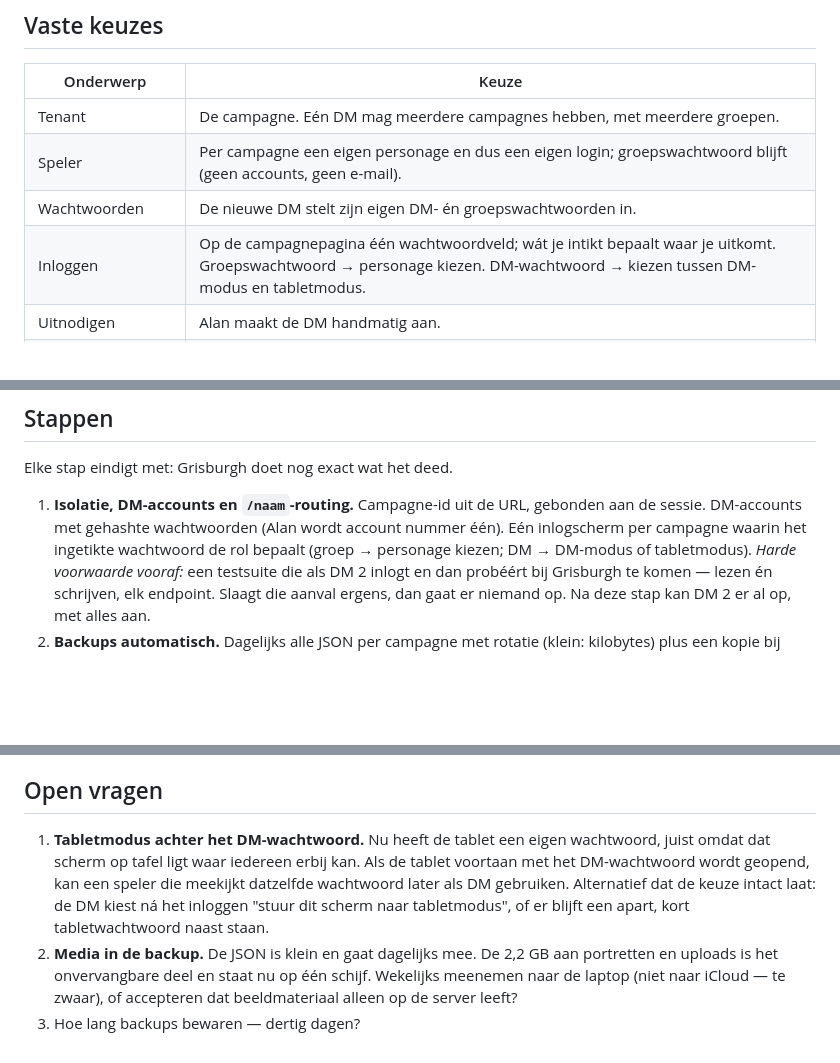
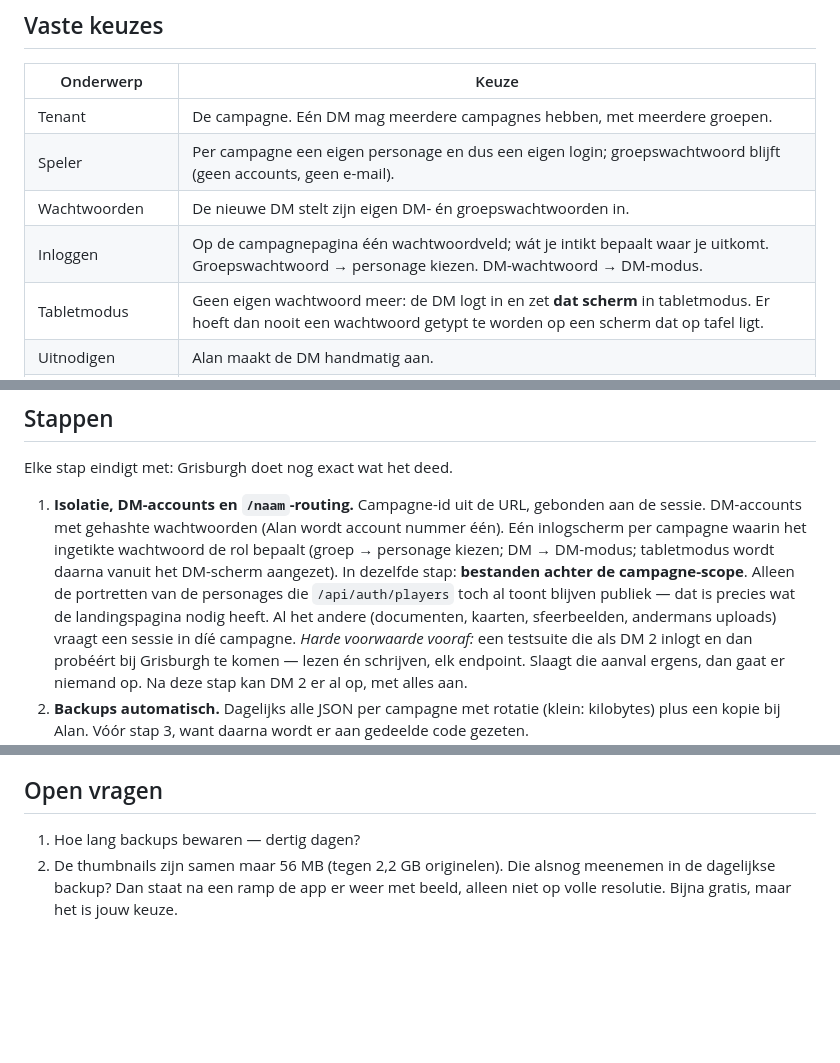
Before and after one commit to mossalan-dot/Grisburgh, a Markdown page: docs/multi-dm-plan.md, 3 parts joined by grey strips. Rendered like a GitHub page; blank space fills up the shorter version.

Commit message:
Werkdocument: tabletmodus zonder wachtwoord, en bestanden staan publiek open
- Tabletmodus krijgt geen eigen wachtwoord meer; de DM zet zijn eigen scherm
  in tabletmodus, zodat er niets getypt hoeft te worden op een scherm dat op
  tafel ligt.
- Beeldmateriaal blijft bewust alleen op de server.
- Nieuw gevonden: attachRole zet req.role standaard op 'player', waardoor de
  inlogcontrole in /api/files/:id en /api/thumb/:id nooit afgaat. Elk bestand
  is zonder sessie op te halen als je het id kent; op productie geverifieerd.
  Afdichten hoort bij stap 1, met de landingsportretten als enige uitzondering.

Co-Authored-By: Claude Opus 5 <noreply@anthropic.com>
Claude-Session: https://claude.ai/code/session_01817CNLb9a4p4gGbQqWMDCX

```diff
--- a/docs/multi-dm-plan.md
+++ b/docs/multi-dm-plan.md
@@ -29,7 +29,8 @@ Bewust **niet** in deze ronde:
 | Tenant | De campagne. Eén DM mag meerdere campagnes hebben, met meerdere groepen. |
 | Speler | Per campagne een eigen personage en dus een eigen login; groepswachtwoord blijft (geen accounts, geen e-mail). |
 | Wachtwoorden | De nieuwe DM stelt zijn eigen DM- én groepswachtwoorden in. |
-| Inloggen | Op de campagnepagina één wachtwoordveld; wát je intikt bepaalt waar je uitkomt. Groepswachtwoord → personage kiezen. DM-wachtwoord → kiezen tussen DM-modus en tabletmodus. |
+| Inloggen | Op de campagnepagina één wachtwoordveld; wát je intikt bepaalt waar je uitkomt. Groepswachtwoord → personage kiezen. DM-wachtwoord → DM-modus. |
+| Tabletmodus | Geen eigen wachtwoord meer: de DM logt in en zet **dat scherm** in tabletmodus. Er hoeft dan nooit een wachtwoord getypt te worden op een scherm dat op tafel ligt. |
 | Uitnodigen | Alan maakt de DM handmatig aan. |
 | Modules aanzetten | Alleen Alan, stapsgewijs, met uitleg erbij als een module vrijgegeven wordt. |
 | Module uit | Verdwijnt volledig uit beeld (geen grijze "binnenkort"-items). |
@@ -91,7 +93,11 @@ Elke stap eindigt met: Grisburgh doet nog exact wat het deed.
    Campagne-id uit de URL, gebonden aan de sessie. DM-accounts met gehashte
    wachtwoorden (Alan wordt account nummer één). Eén inlogscherm per campagne
    waarin het ingetikte wachtwoord de rol bepaalt (groep → personage kiezen;
-   DM → DM-modus of tabletmodus).
+   DM → DM-modus; tabletmodus wordt daarna vanuit het DM-scherm aangezet).
+   In dezelfde stap: **bestanden achter de campagne-scope**. Alleen de portretten
+   van de personages die `/api/auth/players` toch al toont blijven publiek — dat
+   is precies wat de landingspagina nodig heeft. Al het andere (documenten,
+   kaarten, sfeerbeelden, andermans uploads) vraagt een sessie in díé campagne.
    *Harde voorwaarde vooraf:* een testsuite die als DM 2 inlogt en dan probéért
    bij Grisburgh te komen — lezen én schrijven, elk endpoint. Slaagt die aanval
    ergens, dan gaat er niemand op. Na deze stap kan DM 2 er al op, met alles aan.
@@ -116,14 +122,7 @@ Elke stap eindigt met: Grisburgh doet nog exact wat het deed.
 
 ## Open vragen
 
-1. **Tabletmodus achter het DM-wachtwoord.** Nu heeft de tablet een eigen
-   wachtwoord, juist omdat dat scherm op tafel ligt waar iedereen erbij kan.
-   Als de tablet voortaan met het DM-wachtwoord wordt geopend, kan een speler
-   die meekijkt datzelfde wachtwoord later als DM gebruiken. Alternatief dat de
-   keuze intact laat: de DM kiest ná het inloggen "stuur dit scherm naar
-   tabletmodus", of er blijft een apart, kort tabletwachtwoord naast staan.
-2. **Media in de backup.** De JSON is klein en gaat dagelijks mee. De 2,2 GB
-   aan portretten en uploads is het onvervangbare deel en staat nu op één schijf.
-   Wekelijks meenemen naar de laptop (niet naar iCloud — te zwaar), of accepteren
-   dat beeldmateriaal alleen op de server leeft?
-3. Hoe lang backups bewaren — dertig dagen?
+1. Hoe lang backups bewaren — dertig dagen?
+2. De thumbnails zijn samen maar 56 MB (tegen 2,2 GB originelen). Die alsnog
+   meenemen in de dagelijkse backup? Dan staat na een ramp de app er weer met
+   beeld, alleen niet op volle resolutie. Bijna gratis, maar het is jouw keuze.
```
Also changed, not shown: other parts of docs/multi-dm-plan.md (+2 -1 lines).
